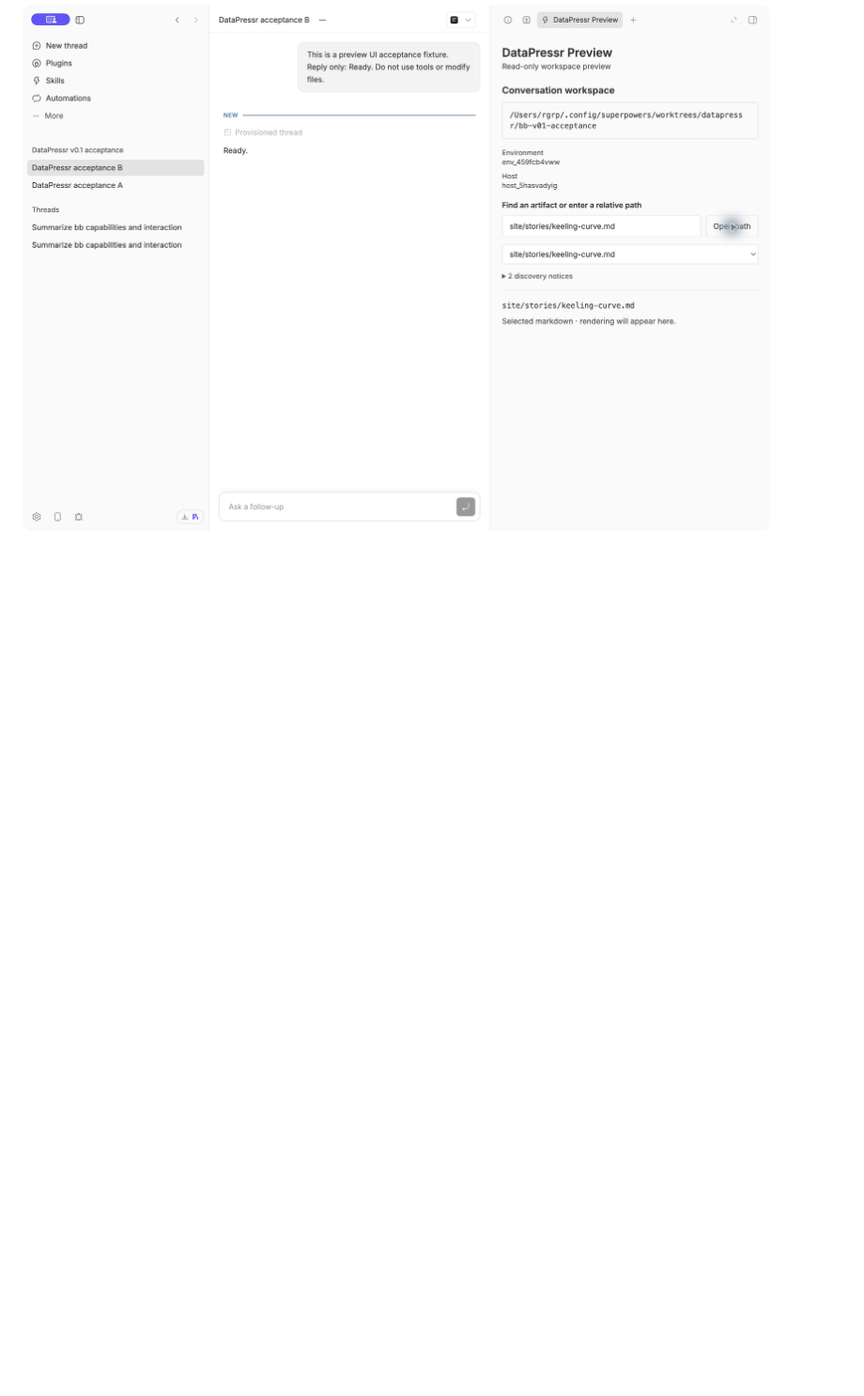
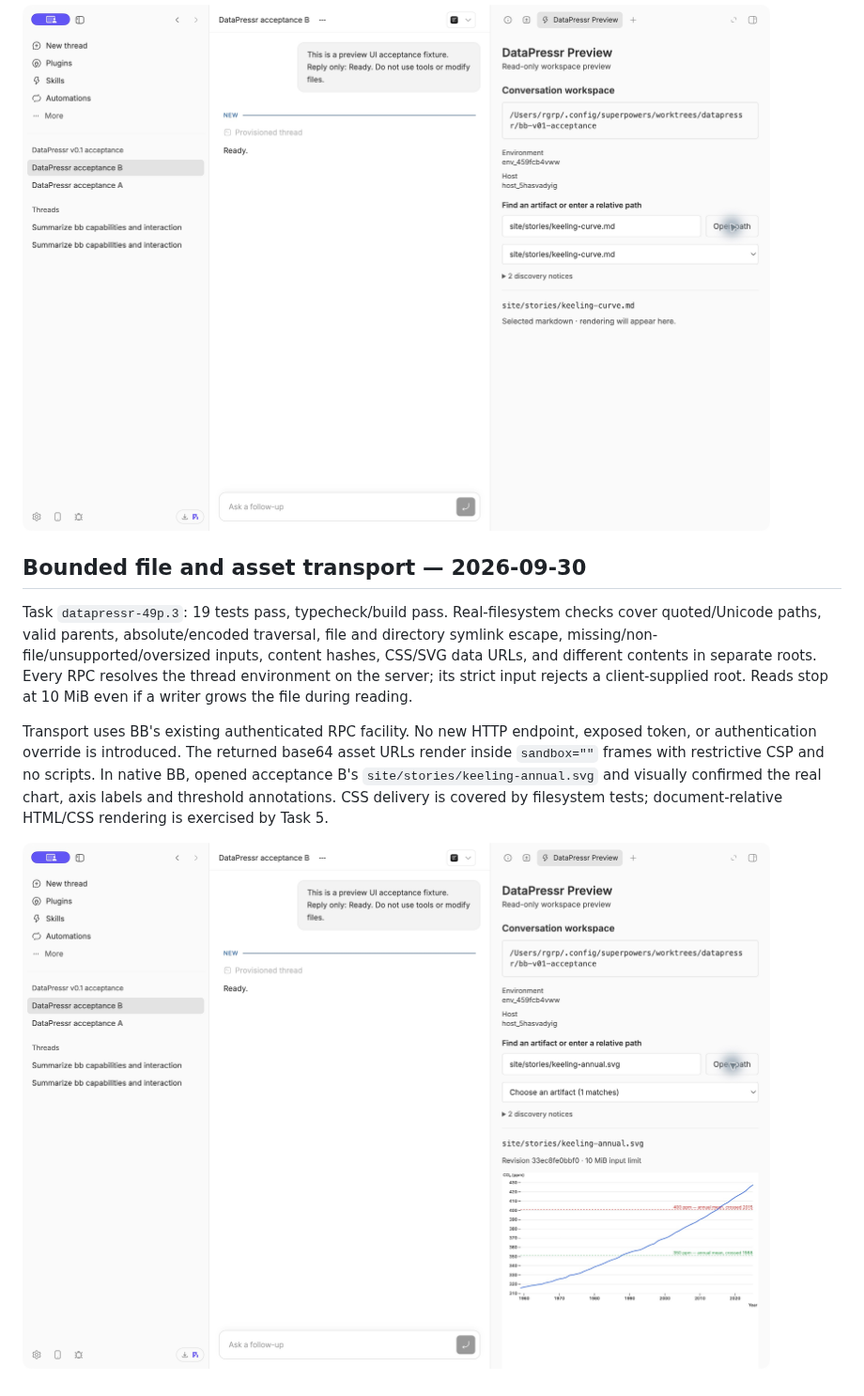
Before and after one commit to datasets/datapressr, a Markdown page: docs/benchmarks/bb-preview-v01.md, the part around the change. Shown at 94% size. GitHub-like rendering; pictures changed too: docs/benchmarks/images/bb-v01-asset.png (added); blank space fills up the shorter version.

Commit message:
feat(desktop): confine bounded file and asset reads to thread workspace

```diff
--- a/docs/benchmarks/bb-preview-v01.md
+++ b/docs/benchmarks/bb-preview-v01.md
@@ -26,3 +26,11 @@ The test threads are idle and the preview tabs remain available. No development
 Task `datapressr-49p.2`: five new tests passed (14 total), with typecheck and build passing. Native BB acceptance B discovered 465 artifacts. Searched `co2-ppm`, opened the grouped README and `data/co2-annual-global.csv`, then used direct relative-path entry for `site/stories/keeling-curve.md`. Exact selected paths and kinds were visible. Rendering is intentionally deferred to Tasks 4–5. Discovery reads no remote URLs, skips symlinks and excluded directories, bounds traversal at 10,000 entries and limits metadata reads to 1 MiB. Tests include the real repository paths and malformed metadata fixtures.
 
 ![Artifact picker with a selected story](images/bb-v01-picker.png)
+
+## Bounded file and asset transport — 2026-09-30
+
+Task `datapressr-49p.3`: 19 tests pass, typecheck/build pass. Real-filesystem checks cover quoted/Unicode paths, valid parents, absolute/encoded traversal, file and directory symlink escape, missing/non-file/unsupported/oversized inputs, content hashes, CSS/SVG data URLs, and different contents in separate roots. Every RPC resolves the thread environment on the server; its strict input rejects a client-supplied root. Reads stop at 10 MiB even if a writer grows the file during reading.
+
+Transport uses BB's existing authenticated RPC facility. No new HTTP endpoint, exposed token, or authentication override is introduced. The returned base64 asset URLs render inside `sandbox=""` frames with restrictive CSP and no scripts. In native BB, opened acceptance B's `site/stories/keeling-annual.svg` and visually confirmed the real chart, axis labels and threshold annotations. CSS delivery is covered by filesystem tests; document-relative HTML/CSS rendering is exercised by Task 5.
+
+![Keeling SVG delivered into an isolated preview](images/bb-v01-asset.png)
```
Also changed, not shown: 10 other files.
